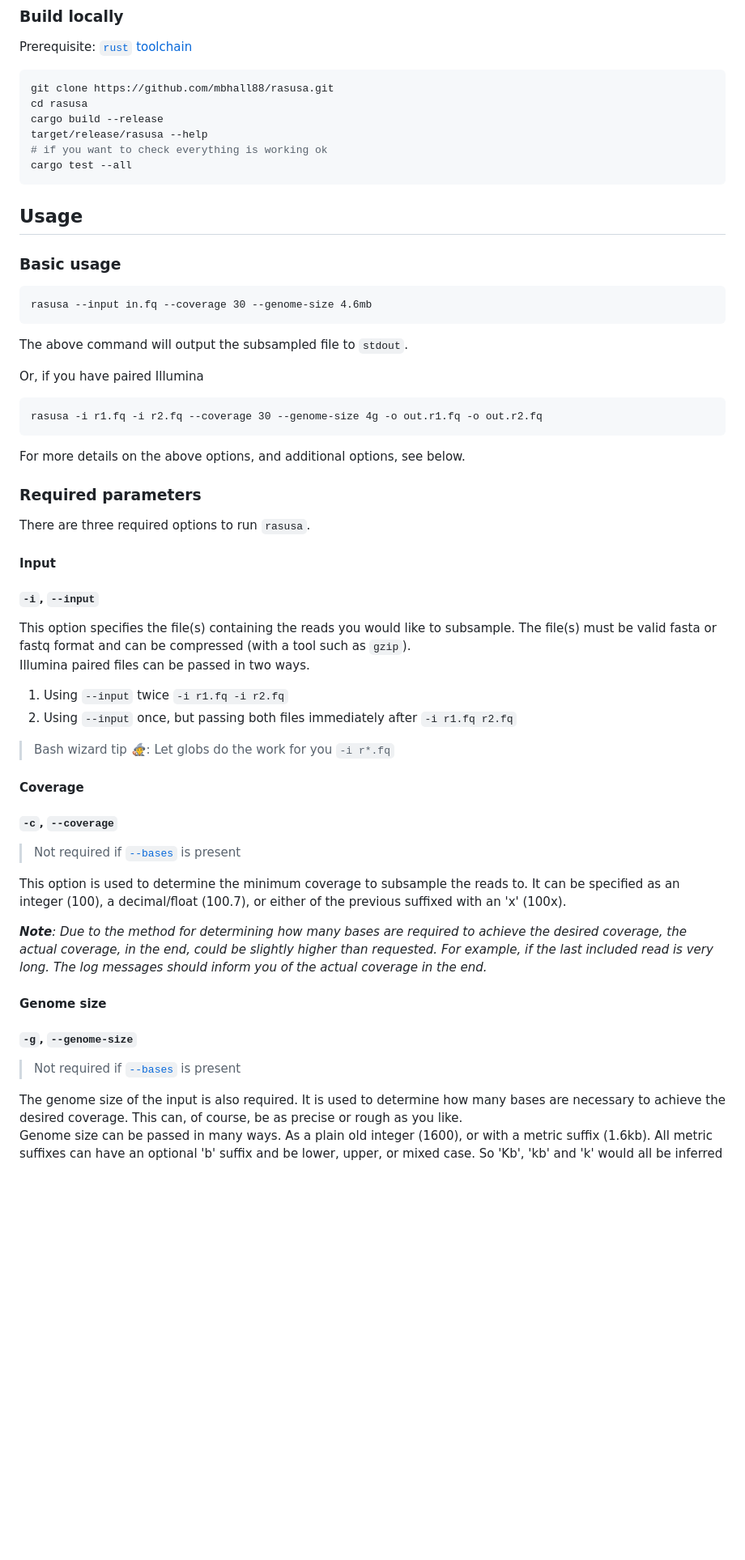
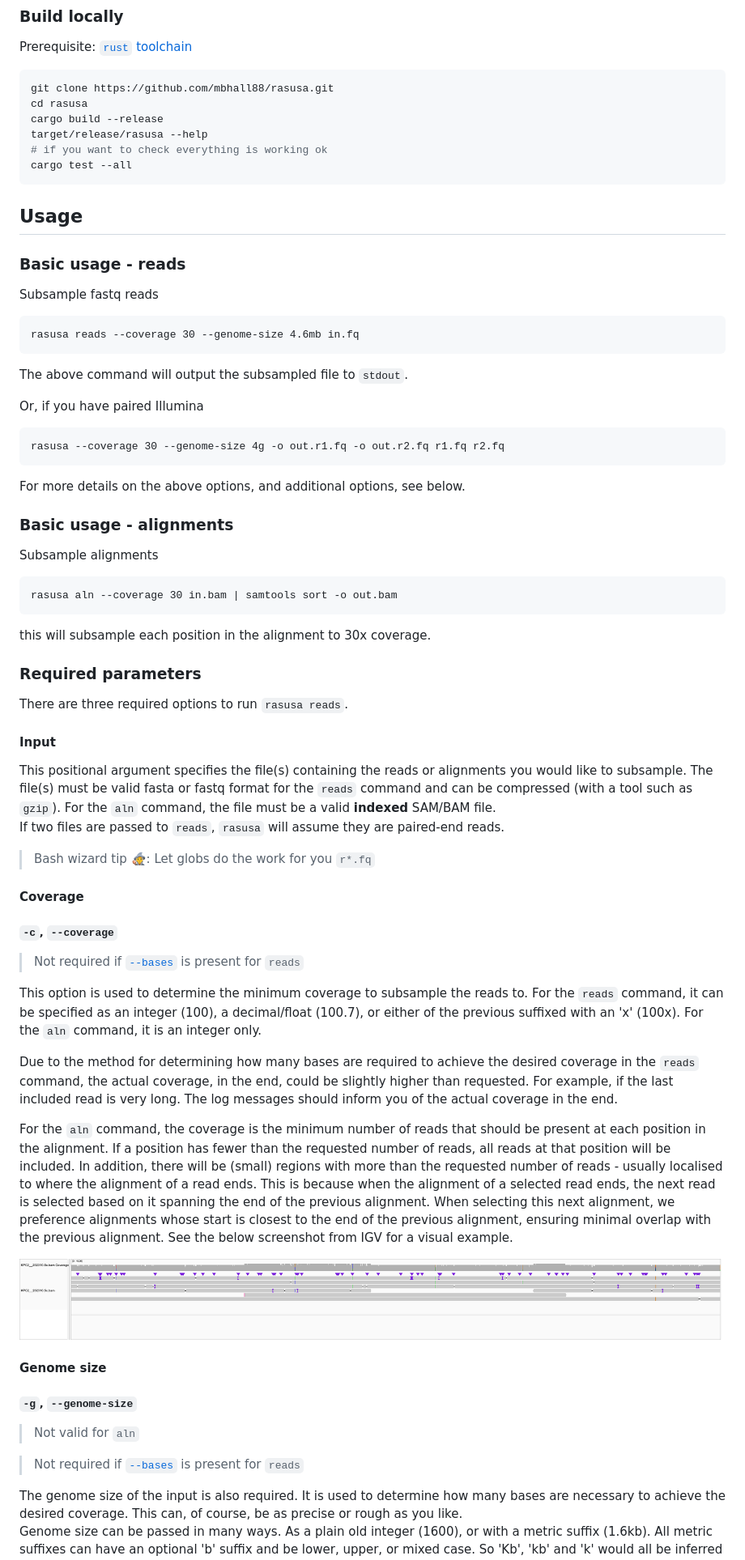
Before and after one commit to mbhall88/rasusa, a Markdown page: README.md, the part around the change printed below. Shown: that part at 81% size. GitHub-like rendering; pictures changed too: img/igv_panel.png (added); blank space fills up the shorter version.

Commit message:
feat: add subcommand 'aln' to subsample alignments

````diff
--- a/README.md
+++ b/README.md
@@ -182,13 +185,14 @@ target/release/rasusa --help
 cargo test --all
 ```
 
-
 ## Usage
 
-### Basic usage
+### Basic usage - reads
+
+Subsample fastq reads
 
 ```
-rasusa --input in.fq --coverage 30 --genome-size 4.6mb
+rasusa reads --coverage 30 --genome-size 4.6mb in.fq
 ```
 
 The above command will output the subsampled file to `stdout`.
@@ -196,48 +200,67 @@ The above command will output the subsampled file to `stdout`.
 Or, if you have paired Illumina
 
 ```
-rasusa -i r1.fq -i r2.fq --coverage 30 --genome-size 4g -o out.r1.fq -o out.r2.fq
+rasusa --coverage 30 --genome-size 4g -o out.r1.fq -o out.r2.fq r1.fq r2.fq
 ```
 
 For more details on the above options, and additional options, see below.
 
+### Basic usage - alignments
+
+Subsample alignments
+
+```
+rasusa aln --coverage 30 in.bam | samtools sort -o out.bam
+```
+
+this will subsample each position in the alignment to 30x coverage.
+
 ### Required parameters
 
-There are three required options to run `rasusa`.
+There are three required options to run `rasusa reads`.
 
 #### Input
 
-##### `-i`, `--input`
+This positional argument specifies the file(s) containing the reads or alignments you would like to subsample. The
+file(s) must be valid fasta or fastq format for the `reads` command and can be compressed (with a tool such as
+`gzip`). For the `aln` command, the file must be a valid **indexed** SAM/BAM file.
+If two files are passed to `reads`, `rasusa` will assume they are paired-end reads.
 
-This option specifies the file(s) containing the reads you would like to subsample. The
-file(s) must be valid fasta or fastq format and can be compressed (with a tool such as
-`gzip`).
-Illumina paired files can be passed in two ways.
-1. Using `--input` twice `-i r1.fq -i r2.fq`
-2. Using `--input` once, but passing both files immediately after `-i r1.fq r2.fq`
-
-> Bash wizard tip 🧙: Let globs do the work for you `-i r*.fq`
+> Bash wizard tip 🧙: Let globs do the work for you `r*.fq`
 
 #### Coverage
 
 ##### `-c`, `--coverage`
 
-> Not required if [`--bases`](#target-number-of-bases) is present
+> Not required if [`--bases`](#target-number-of-bases) is present for `reads`
 
-This option is used to determine the minimum coverage to subsample the reads to. It can
+This option is used to determine the minimum coverage to subsample the reads to. For the `reads` command, it can
 be specified as an integer (100), a decimal/float (100.7), or either of the previous
-suffixed with an 'x' (100x).
+suffixed with an 'x' (100x). For the `aln` command, it is an integer only.
 
-_**Note**: Due to the method for determining how many bases are required to achieve the
-desired coverage, the actual coverage, in the end, could be slightly higher than
+Due to the method for determining how many bases are required to achieve the
+desired coverage in the `reads` command, the actual coverage, in the end, could be slightly higher than
 requested. For example, if the last included read is very long. The log messages should
-inform you of the actual coverage in the end._
+inform you of the actual coverage in the end.
+
+For the `aln` command, the coverage is the minimum number of reads that should be present at each position in the
+alignment. If a position has fewer than the requested number of reads, all reads at that position will be included. In
+addition, there will be (small) regions with more than the requested number of reads - usually localised to where the
+alignment of a read ends. This is
+because when the alignment of a selected read ends, the next read is selected based on it spanning the end of the
+previous alignment.
+When selecting this next alignment, we preference alignments whose start is closest to the end of the previous
+alignment, ensuring minimal overlap with the previous alignment. See the below screenshot from IGV for a visual example.
+
+![IGV screenshot](img/igv_panel.png)
 
 #### Genome size
 
 ##### `-g`, `--genome-size`
 
-> Not required if [`--bases`](#target-number-of-bases) is present
+> Not valid for `aln`
+
+> Not required if [`--bases`](#target-number-of-bases) is present for `reads`
 
 The genome size of the input is also required. It is used to determine how many bases
 are necessary to achieve the desired coverage. This can, of course, be as precise or
````
Also changed, not shown: other parts of README.md (+158 -32 lines), 7 other files.
